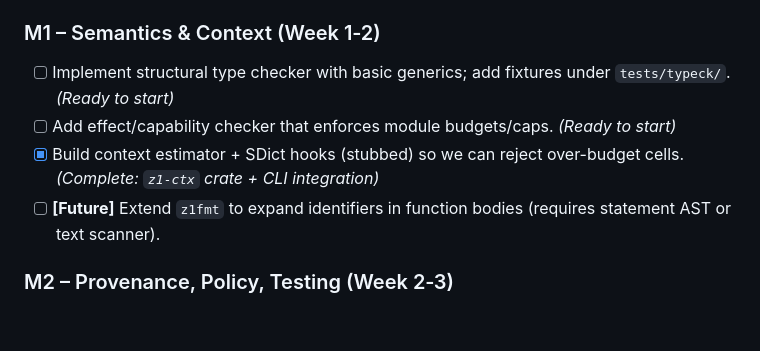
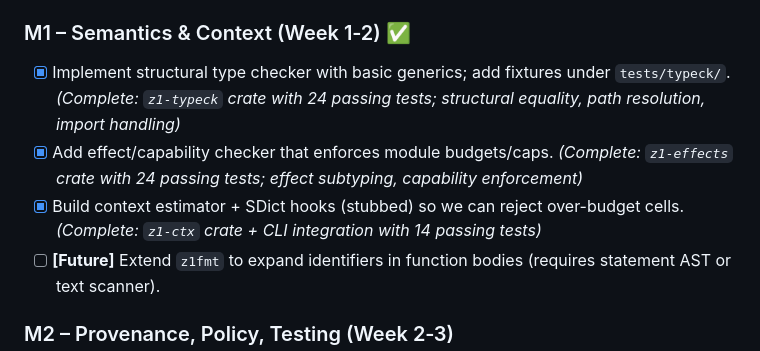
Before and after one commit to joeabbey/zero1, a Markdown page: plan.md, the part around the change. Rendered like a GitHub page; blank space fills up the shorter version.

Commit message:
docs: mark M1 milestone complete

```diff
--- a/plan.md
+++ b/plan.md
@@ -20,10 +20,10 @@ Zero1 (Z1) is a Rust-based toolchain plus language optimized for LLM agent workf
 - [x] Implement canonical SemHash/FormHash functions and golden tests. _(Hash crate + CLI `hash` subcommand live; expand coverage as AST grows.)_
 - [x] Ship `z1fmt` MVP supporting compact↔relaxed round-trip on sample cells. _(Formatter library + CLI wired; covers module header, symbol maps, imports, types, and fn signatures per `docs/fmt-plan.md`.)_
 
-### M1 – Semantics & Context (Week 1‑2)
-- [ ] Implement structural type checker with basic generics; add fixtures under `tests/typeck/`. _(Ready to start)_
-- [ ] Add effect/capability checker that enforces module budgets/caps. _(Ready to start)_
-- [x] Build context estimator + SDict hooks (stubbed) so we can reject over-budget cells. _(Complete: `z1-ctx` crate + CLI integration)_
+### M1 – Semantics & Context (Week 1‑2) ✅
+- [x] Implement structural type checker with basic generics; add fixtures under `tests/typeck/`. _(Complete: `z1-typeck` crate with 24 passing tests; structural equality, path resolution, import handling)_
+- [x] Add effect/capability checker that enforces module budgets/caps. _(Complete: `z1-effects` crate with 24 passing tests; effect subtyping, capability enforcement)_
+- [x] Build context estimator + SDict hooks (stubbed) so we can reject over-budget cells. _(Complete: `z1-ctx` crate + CLI integration with 14 passing tests)_
 - [ ] **[Future]** Extend `z1fmt` to expand identifiers in function bodies (requires statement AST or text scanner).
 
 ### M2 – Provenance, Policy, Testing (Week 2‑3)
```
